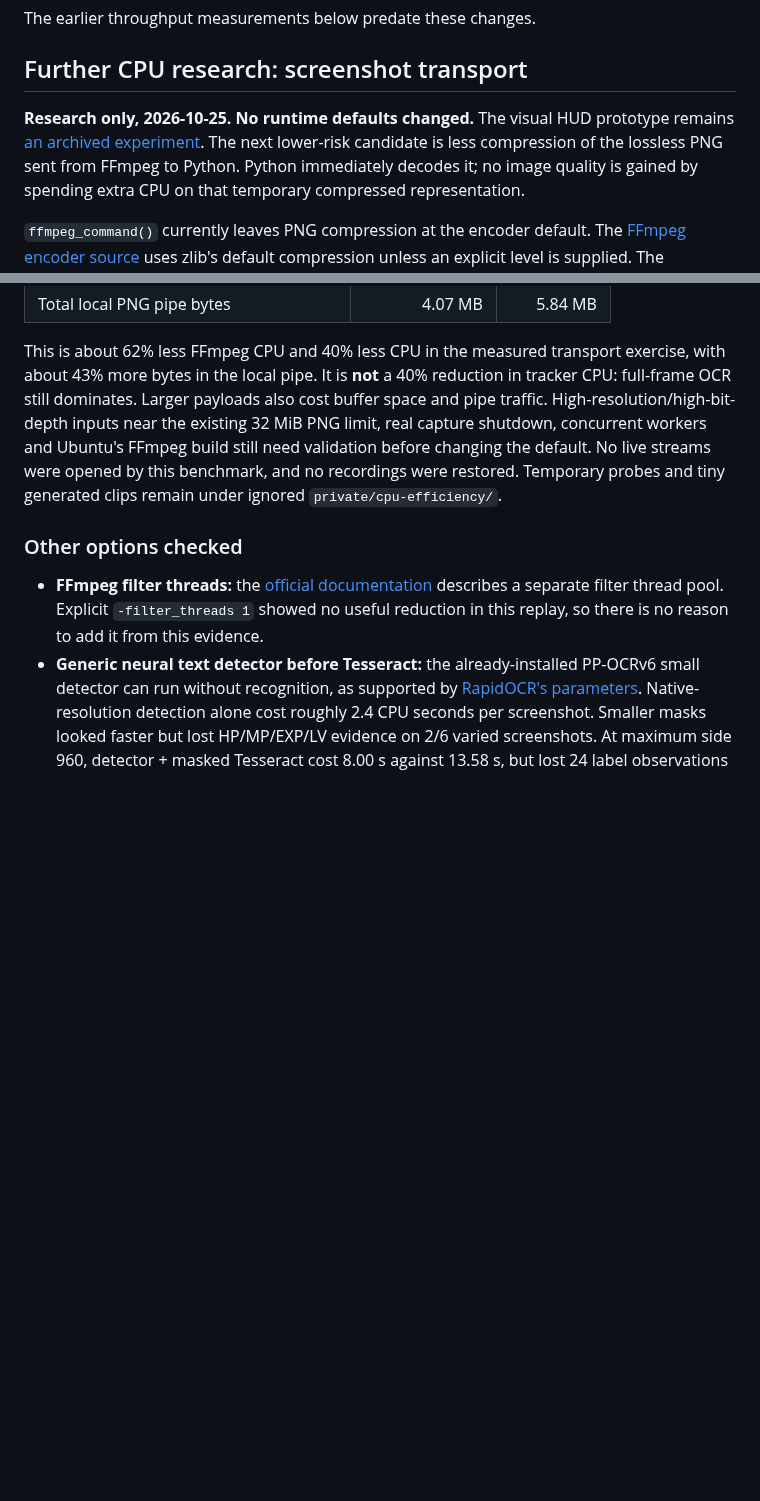
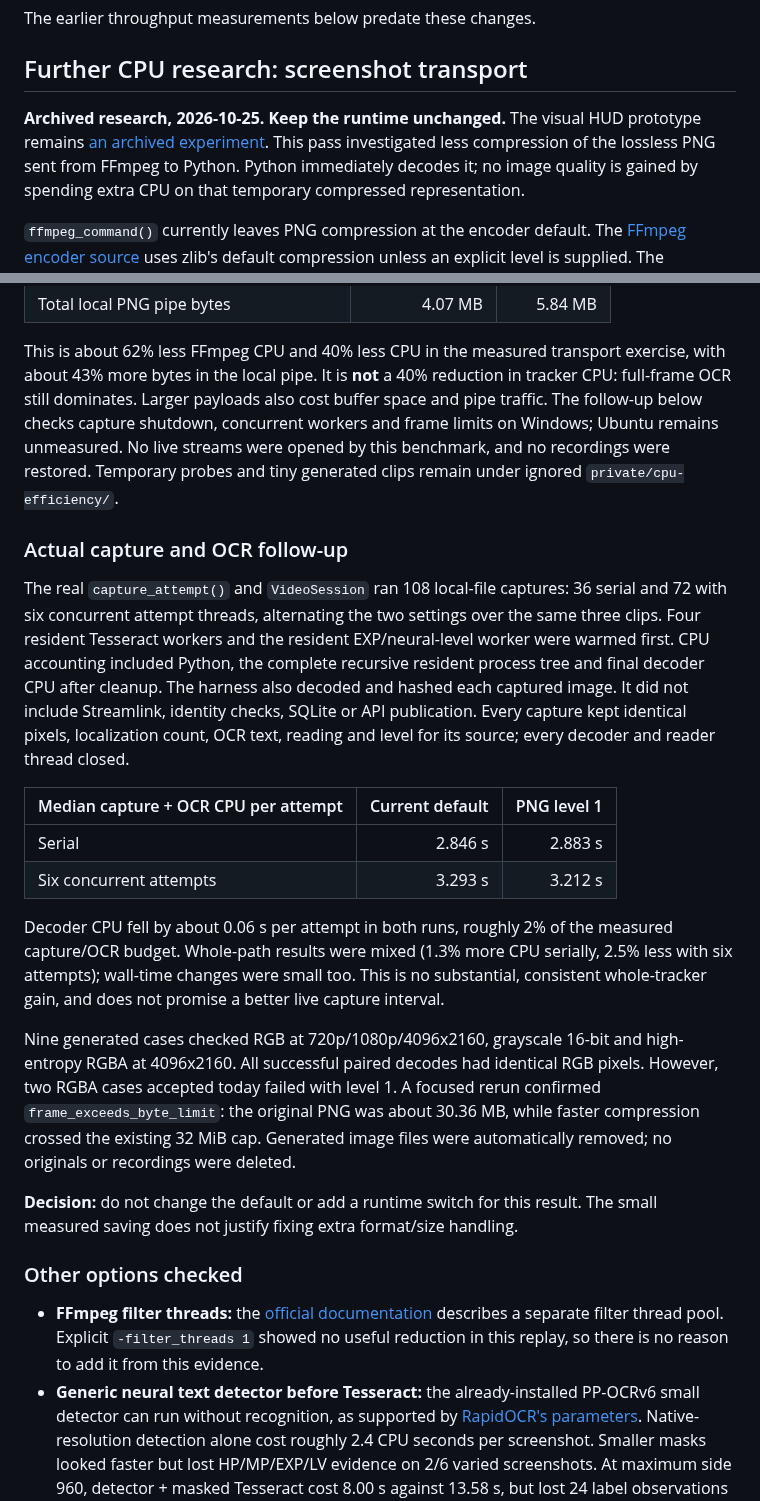
Before and after one commit to CabbageCanFly/msxp, a Markdown page: docs/capture-performance.md, 2 parts joined by grey strips. Drawn GitHub-style; blank space fills up the shorter version.

Commit message:
docs(perf): record PNG validation and correct CPU accounting

```diff
--- a/docs/capture-performance.md
+++ b/docs/capture-performance.md
@@ -41,9 +41,9 @@ The earlier throughput measurements below predate these changes.
 
 ## Further CPU research: screenshot transport
 
-**Research only, 2026-10-25. No runtime defaults changed.** The visual HUD prototype
+**Archived research, 2026-10-25. Keep the runtime unchanged.** The visual HUD prototype
 remains [an archived experiment](hud-localization-performance.md#visual-hud-prototype).
-The next lower-risk candidate is less compression of the lossless PNG sent from
+This pass investigated less compression of the lossless PNG sent from
 FFmpeg to Python. Python immediately decodes it; no image quality is gained by
 spending extra CPU on that temporary compressed representation.
 
@@ -70,11 +70,41 @@ PNG parsing, decoding and the harness's pixel hashes.
 This is about 62% less FFmpeg CPU and 40% less CPU in the measured transport
 exercise, with about 43% more bytes in the local pipe. It is **not** a 40% reduction
 in tracker CPU: full-frame OCR still dominates. Larger payloads also cost buffer
-space and pipe traffic. High-resolution/high-bit-depth inputs near the existing
-32 MiB PNG limit, real capture shutdown, concurrent workers and Ubuntu's FFmpeg
-build still need validation before changing the default. No live streams were
+space and pipe traffic. The follow-up below checks capture shutdown, concurrent
+workers and frame limits on Windows; Ubuntu remains unmeasured. No live streams were
 opened by this benchmark, and no recordings were restored. Temporary probes and
 tiny generated clips remain under ignored `private/cpu-efficiency/`.
+
+### Actual capture and OCR follow-up
+
+The real `capture_attempt()` and `VideoSession` ran 108 local-file captures: 36 serial
+and 72 with six concurrent attempt threads, alternating the two settings over the
+same three clips. Four resident Tesseract workers and the resident EXP/neural-level
+worker were warmed first. CPU accounting included Python, the complete recursive
+resident process tree and final decoder CPU after cleanup. The harness also decoded
+and hashed each captured image. It did not include Streamlink, identity checks,
+SQLite or API publication. Every capture kept identical pixels, localization count,
+OCR text, reading and level for its source; every decoder and reader thread closed.
+
+| Median capture + OCR CPU per attempt | Current default | PNG level 1 |
+| --- | ---: | ---: |
+| Serial | 2.846 s | 2.883 s |
+| Six concurrent attempts | 3.293 s | 3.212 s |
+
+Decoder CPU fell by about 0.06 s per attempt in both runs, roughly 2% of the measured
+capture/OCR budget. Whole-path results were mixed (1.3% more CPU serially, 2.5% less
+with six attempts); wall-time changes were small too. This is no substantial,
+consistent whole-tracker gain, and does not promise a better live capture interval.
+
+Nine generated cases checked RGB at 720p/1080p/4096x2160, grayscale 16-bit and
+high-entropy RGBA at 4096x2160. All successful paired decodes had identical RGB
+pixels. However, two RGBA cases accepted today failed with level 1. A focused rerun
+confirmed `frame_exceeds_byte_limit`: the original PNG was about 30.36 MB, while
+faster compression crossed the existing 32 MiB cap. Generated image files were
+automatically removed; no originals or recordings were deleted.
+
+**Decision:** do not change the default or add a runtime switch for this result.
+The small measured saving does not justify fixing extra format/size handling.
 
 ### Other options checked
 
```
Also changed, not shown: docs/hud-localization-performance.md (+10 -10 lines).
